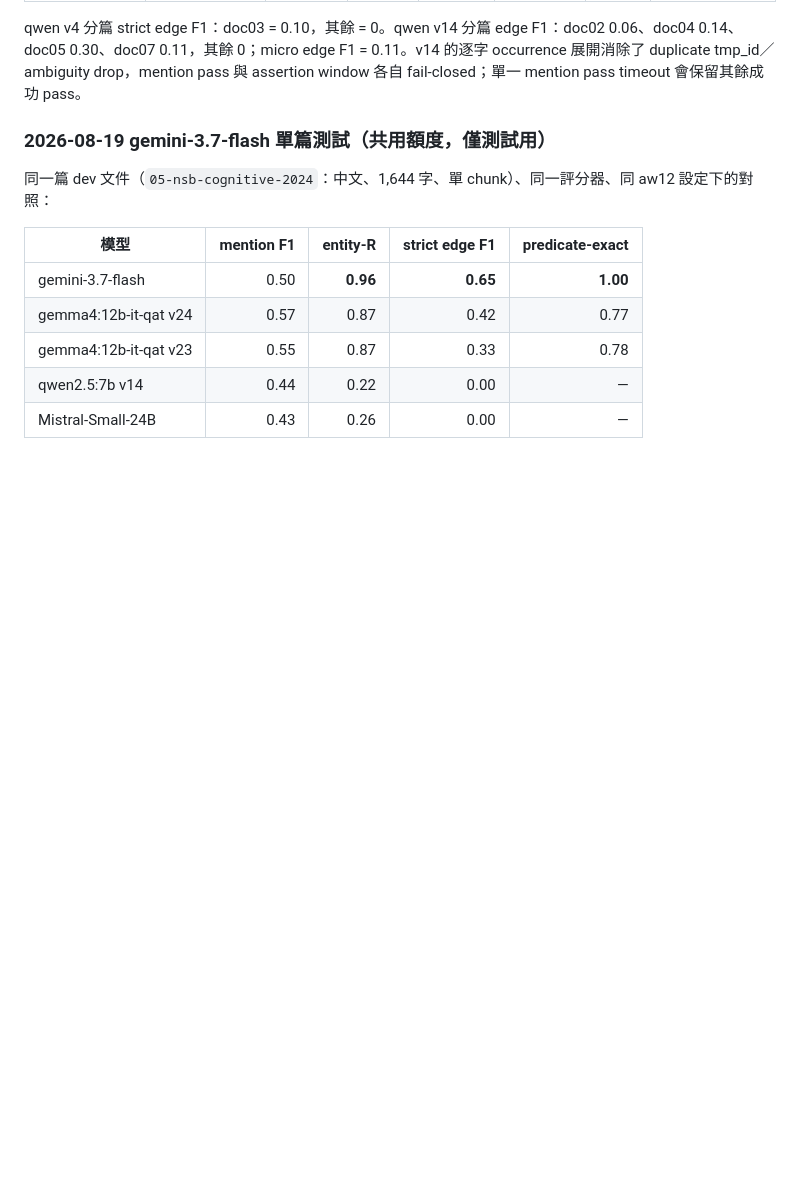
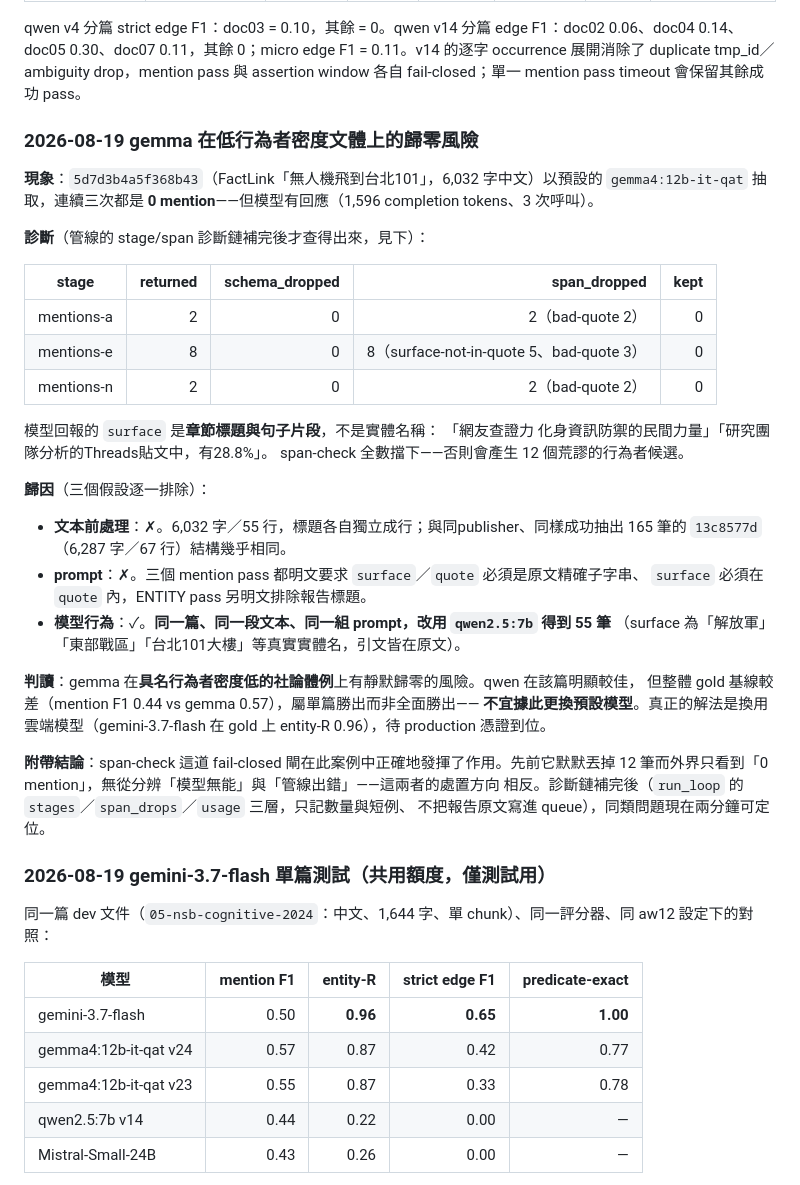
Before and after one commit to wcl-dev/NetWeaver, a Markdown page: docs/EVAL.md, the part around the change. Rendered like a GitHub page; blank space fills up the shorter version.

Commit message:
docs(eval): 記錄 gemma 在低行為者密度文體上的歸零風險
一篇 6,032 字的中文社論體文章，gemma4:12b-it-qat 連續三次抽出 0 mention，但模型
有回應。診斷鏈補完後查出：三個 pass 共回 12 筆、schema 全過、span-check 全數丟棄，
因為模型把章節標題當成實體名稱。

三個假設逐一排除：文本前處理（結構與成功抽出 165 筆的同 publisher 文章幾乎相同）、
prompt（明文要求原文精確子字串，且同一組 prompt 讓 qwen 正常工作）、模型行為（同篇
同 prompt 改用 qwen2.5:7b 得到 55 筆，surface 為真實實體名）。

判讀：不宜據此更換預設模型——qwen 是單篇勝出，整體 gold 基線較差（mention F1 0.44
vs 0.57）。真正的解法是雲端模型待憑證到位。

併記 span-check 在此案例中正確發揮 fail-closed 作用，以及診斷鏈補完後的定位方式。

Co-Authored-By: Claude Opus 5 <noreply@anthropic.com>

```diff
--- a/docs/EVAL.md
+++ b/docs/EVAL.md
@@ -54,6 +54,43 @@ Gemma v22 真實單-call telemetry smoke（doc02 actor pass）：總耗時 62.1s
 | **gemini-3.7-flash**／v24 JSON、aw12 | **1（doc05）** | 0.50 | **0.96** | **0.65** | **1.00** | **1.00** | 雲端首測；15 cold calls／29,926 計費 tokens（思考佔 32%）／55.7s。**僅 1 篇短中文單-chunk 文件，不可外推** |
 
 qwen v4 分篇 strict edge F1：doc03 = 0.10，其餘 = 0。qwen v14 分篇 edge F1：doc02 0.06、doc04 0.14、doc05 0.30、doc07 0.11，其餘 0；micro edge F1 = 0.11。v14 的逐字 occurrence 展開消除了 duplicate tmp_id／ambiguity drop，mention pass 與 assertion window 各自 fail-closed；單一 mention pass timeout 會保留其餘成功 pass。
+
+### 2026-08-19 gemma 在低行為者密度文體上的歸零風險
+
+**現象**：`5d7d3b4a5f368b43`（FactLink「無人機飛到台北101」，6,032 字中文）以預設的
+`gemma4:12b-it-qat` 抽取，連續三次都是 **0 mention**——但模型有回應（1,596 completion
+tokens、3 次呼叫）。
+
+**診斷**（管線的 stage/span 診斷鏈補完後才查得出來，見下）：
+
+| stage | returned | schema_dropped | span_dropped | kept |
+|---|---:|---:|---:|---:|
+| mentions-a | 2 | 0 | 2（bad-quote 2） | 0 |
+| mentions-e | 8 | 0 | 8（surface-not-in-quote 5、bad-quote 3） | 0 |
+| mentions-n | 2 | 0 | 2（bad-quote 2） | 0 |
+
+模型回報的 `surface` 是**章節標題與句子片段**，不是實體名稱：
+「網友查證力 化身資訊防禦的民間力量」「研究團隊分析的Threads貼文中，有28.8%」。
+span-check 全數擋下——否則會產生 12 個荒謬的行為者候選。
+
+**歸因**（三個假設逐一排除）：
+
+- **文本前處理**：✗。6,032 字／55 行，標題各自獨立成行；與同publisher、同樣成功抽出
+  165 筆的 `13c8577d`（6,287 字／67 行）結構幾乎相同。
+- **prompt**：✗。三個 mention pass 都明文要求 `surface`／`quote` 必須是原文精確子字串、
+  `surface` 必須在 `quote` 內，ENTITY pass 另明文排除報告標題。
+- **模型行為**：✓。**同一篇、同一段文本、同一組 prompt，改用 `qwen2.5:7b` 得到 55 筆**
+  （surface 為「解放軍」「東部戰區」「台北101大樓」等真實實體名，引文皆在原文）。
+
+**判讀**：gemma 在**具名行為者密度低的社論體例**上有靜默歸零的風險。qwen 在該篇明顯較佳，
+但整體 gold 基線較差（mention F1 0.44 vs gemma 0.57），屬單篇勝出而非全面勝出——
+**不宜據此更換預設模型**。真正的解法是換用雲端模型（gemini-3.7-flash 在 gold 上
+entity-R 0.96），待 production 憑證到位。
+
+**附帶結論**：span-check 這道 fail-closed 閘在此案例中正確地發揮了作用。先前它默默丟掉
+12 筆而外界只看到「0 mention」，無從分辨「模型無能」與「管線出錯」——這兩者的處置方向
+相反。診斷鏈補完後（`run_loop` 的 `stages`／`span_drops`／`usage` 三層，只記數量與短例、
+不把報告原文寫進 queue），同類問題現在兩分鐘可定位。
 
 ### 2026-08-19 gemini-3.7-flash 單篇測試（共用額度，僅測試用）
 
```
